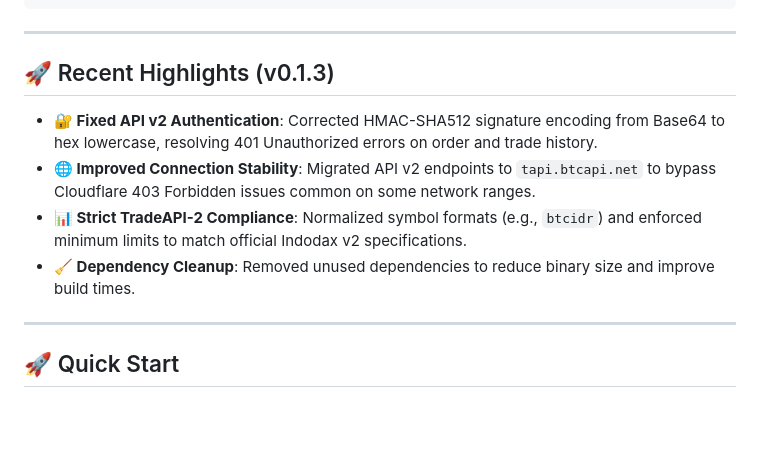
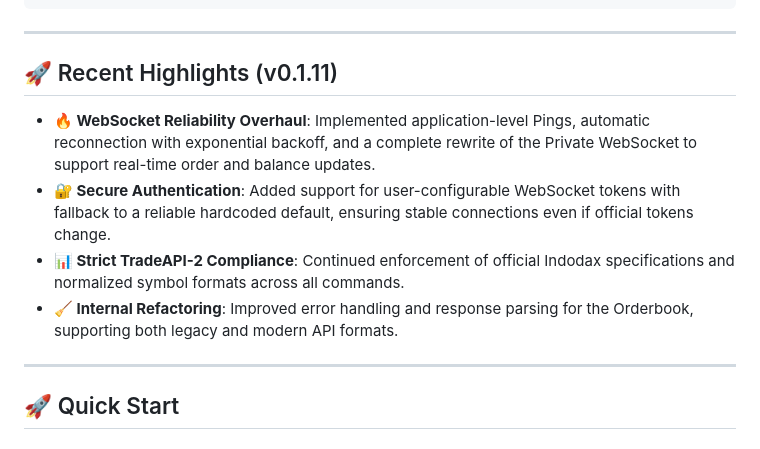
Before and after one commit to ibidathoillah/indodax-cli, a Markdown page: README.md, the part around the change. Rendered like a GitHub page; blank space fills up the shorter version.

Commit message:
docs: update README highlights to v0.1.11

```diff
--- a/README.md
+++ b/README.md
@@ -57,12 +57,12 @@ cargo install --path .
 
 ---
 
-## 🚀 Recent Highlights (v0.1.3)
+## 🚀 Recent Highlights (v0.1.11)
 
-- **🔐 Fixed API v2 Authentication**: Corrected HMAC-SHA512 signature encoding from Base64 to hex lowercase, resolving 401 Unauthorized errors on order and trade history.
-- **🌐 Improved Connection Stability**: Migrated API v2 endpoints to `tapi.btcapi.net` to bypass Cloudflare 403 Forbidden issues common on some network ranges.
-- **📊 Strict TradeAPI-2 Compliance**: Normalized symbol formats (e.g., `btcidr`) and enforced minimum limits to match official Indodax v2 specifications.
-- **🧹 Dependency Cleanup**: Removed unused dependencies to reduce binary size and improve build times.
+- **🔥 WebSocket Reliability Overhaul**: Implemented application-level Pings, automatic reconnection with exponential backoff, and a complete rewrite of the Private WebSocket to support real-time order and balance updates.
+- **🔐 Secure Authentication**: Added support for user-configurable WebSocket tokens with fallback to a reliable hardcoded default, ensuring stable connections even if official tokens change.
+- **📊 Strict TradeAPI-2 Compliance**: Continued enforcement of official Indodax specifications and normalized symbol formats across all commands.
+- **🧹 Internal Refactoring**: Improved error handling and response parsing for the Orderbook, supporting both legacy and modern API formats.
 
 ---
 
```
